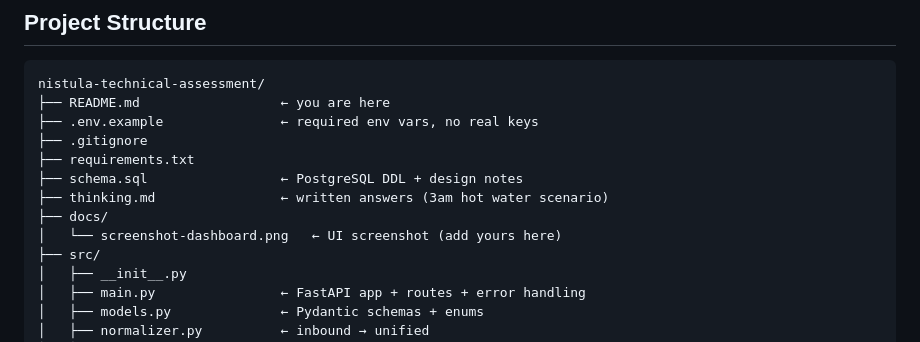
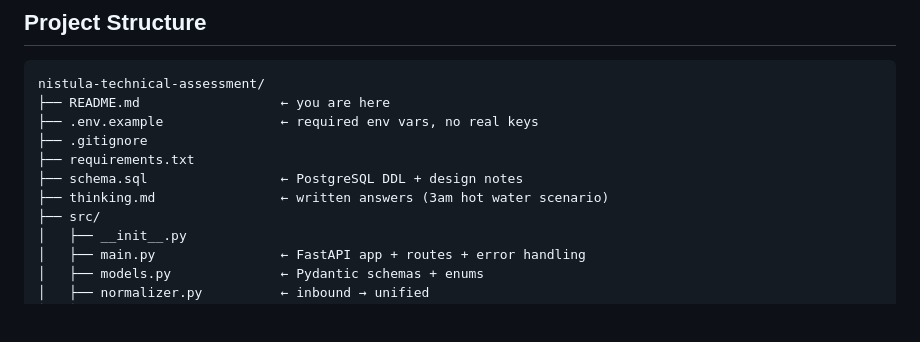
Before and after one commit to simply-mihir/nistula-technical-assessment, a Markdown page: README.md, the part around the change. Drawn GitHub-style; blank space fills up the shorter version.

Commit message:
Removed unnecessary information creating confusion in README.
Removed the docs directory and its UI screenshot reference.

```diff
--- a/README.md
+++ b/README.md
@@ -411,8 +411,6 @@ nistula-technical-assessment/
 ├── requirements.txt
 ├── schema.sql                 ← PostgreSQL DDL + design notes
 ├── thinking.md                ← written answers (3am hot water scenario)
-├── docs/
-│   └── screenshot-dashboard.png   ← UI screenshot (add yours here)
 ├── src/
 │   ├── __init__.py
 │   ├── main.py                ← FastAPI app + routes + error handling
```
